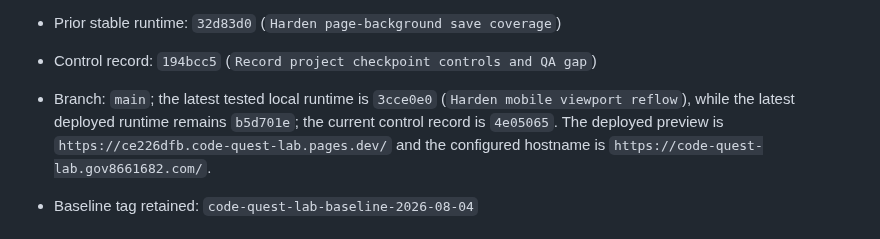
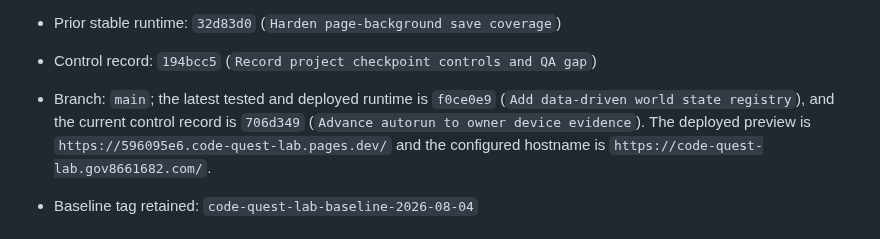
Before and after one commit to gov8661682/code-quest-lab, a Markdown page: CURRENT_CHECKPOINT.md, the part around the change. Drawn GitHub-style.

```diff
--- a/CURRENT_CHECKPOINT.md
+++ b/CURRENT_CHECKPOINT.md
@@ -1113,10 +1113,10 @@ regression context; they are not the current next-action pointer.
 - Runtime/milestone: `9c451af` (`Clarify queued level-up choices`)
 - Prior stable runtime: `32d83d0` (`Harden page-background save coverage`)
 - Control record: `194bcc5` (`Record project checkpoint controls and QA gap`)
-- Branch: `main`; the latest tested local runtime is `3cce0e0`
-  (`Harden mobile viewport reflow`), while the latest deployed
-  runtime remains `b5d701e`; the current control record is `4e05065`. The
-  deployed preview is `https://ce226dfb.code-quest-lab.pages.dev/` and the
+- Branch: `main`; the latest tested and deployed runtime is `f0ce0e9`
+  (`Add data-driven world state registry`), and the current control record is
+  `706d349` (`Advance autorun to owner device evidence`). The deployed preview
+  is `https://596095e6.code-quest-lab.pages.dev/` and the
   configured hostname is `https://code-quest-lab.gov8661682.com/`.
 - Baseline tag retained: `code-quest-lab-baseline-2026-08-04`
 
```
Also changed, not shown: STATUS.md (+3 -2 lines).
